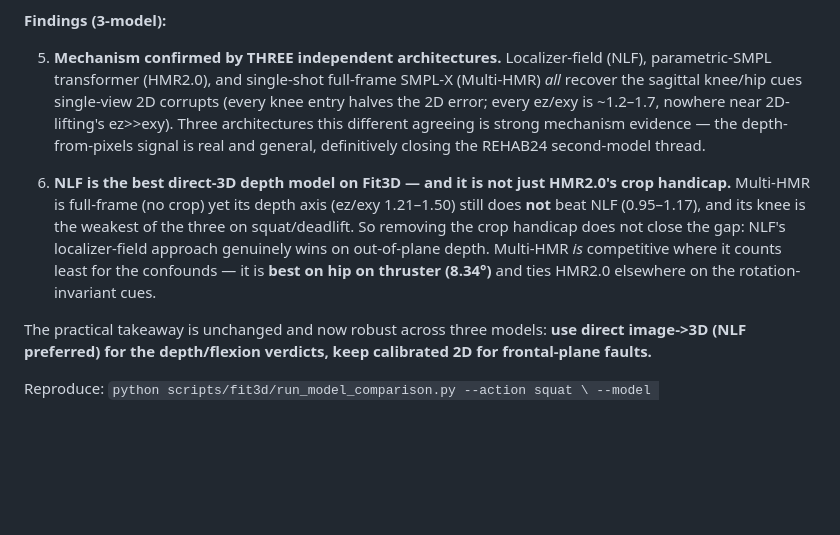
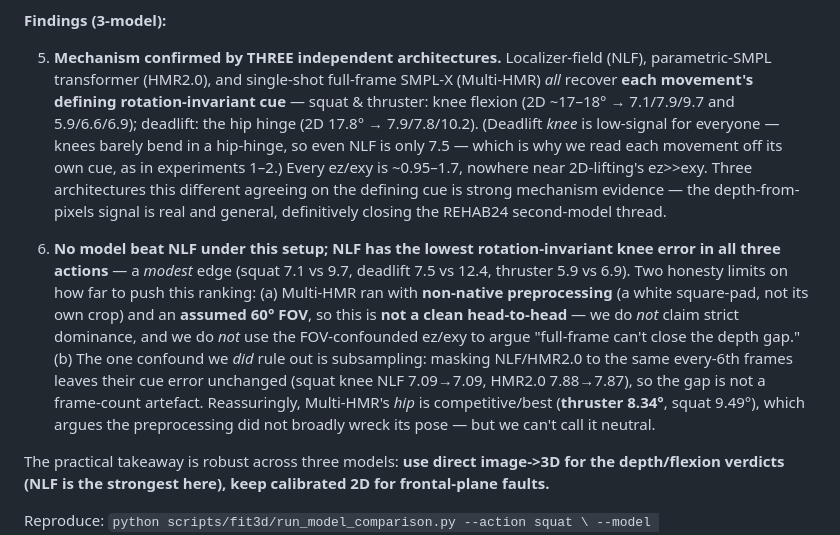
Before and after one commit to lucas6028/x-coach, a Markdown page: notes/fit3d_model_comparison_summary.md, the part around the change. Rendered like a GitHub page; blank space fills up the shorter version.

Commit message:
fit3d model cmp: correct two overstatements in the ranking writeup
Advisor review caught two writeup errors (mechanism finding unaffected):

1. "every knee entry halves the 2D error" is contradicted by the table's own
   deadlift Multi-HMR knee (14.76->12.40). Deadlift knee is low-signal for ALL
   models (hip-hinge). Reframed the mechanism claim by each movement's DEFINING
   cue (squat/thruster->knee, deadlift->hip), which is airtight across all three.

2. Dropped the causal "NLF genuinely wins / not just HMR2.0's crop handicap"
   sub-claim: it leaned on ez/exy, which the assumed 60deg FOV confounds, and
   Multi-HMR ran with non-native preprocessing -> not a clean head-to-head.
   Honest wording: no model beat NLF's rotation-invariant knee (modest edge), no
   strict-dominance claim. Verified subsampling is NOT the confound: masking
   NLF/HMR2 to the same every-6th frames leaves knee unchanged (NLF 7.09->7.09).

Co-Authored-By: Claude Opus 4.8 (1M context) <noreply@anthropic.com>

```diff
--- a/notes/fit3d_model_comparison_summary.md
+++ b/notes/fit3d_model_comparison_summary.md
@@ -116,20 +116,27 @@ Depth axis ez/exy: squat 1.16 / 1.57 / 1.50; deadlift 1.17 / 1.66 / 1.50; thrust
 
 5. **Mechanism confirmed by THREE independent architectures.** Localizer-field (NLF),
    parametric-SMPL transformer (HMR2.0), and single-shot full-frame SMPL-X (Multi-HMR) *all*
-   recover the sagittal knee/hip cues single-view 2D corrupts (every knee entry halves the 2D
-   error; every ez/exy is ~1.2–1.7, nowhere near 2D-lifting's ez>>exy). Three architectures this
-   different agreeing is strong mechanism evidence — the depth-from-pixels signal is real and
-   general, definitively closing the REHAB24 second-model thread.
+   recover **each movement's defining rotation-invariant cue** — squat & thruster: knee flexion
+   (2D ~17–18° → 7.1/7.9/9.7 and 5.9/6.6/6.9); deadlift: the hip hinge (2D 17.8° → 7.9/7.8/10.2).
+   (Deadlift *knee* is low-signal for everyone — knees barely bend in a hip-hinge, so even NLF is
+   only 7.5 — which is why we read each movement off its own cue, as in experiments 1–2.) Every
+   ez/exy is ~0.95–1.7, nowhere near 2D-lifting's ez>>exy. Three architectures this different
+   agreeing on the defining cue is strong mechanism evidence — the depth-from-pixels signal is real
+   and general, definitively closing the REHAB24 second-model thread.
 
-6. **NLF is the best direct-3D depth model on Fit3D — and it is not just HMR2.0's crop handicap.**
-   Multi-HMR is full-frame (no crop) yet its depth axis (ez/exy 1.21–1.50) still does **not** beat
-   NLF (0.95–1.17), and its knee is the weakest of the three on squat/deadlift. So removing the
-   crop handicap does not close the gap: NLF's localizer-field approach genuinely wins on
-   out-of-plane depth. Multi-HMR *is* competitive where it counts least for the confounds — it is
-   **best on hip on thruster (8.34°)** and ties HMR2.0 elsewhere on the rotation-invariant cues.
+6. **No model beat NLF under this setup; NLF has the lowest rotation-invariant knee error in all
+   three actions** — a *modest* edge (squat 7.1 vs 9.7, deadlift 7.5 vs 12.4, thruster 5.9 vs 6.9).
+   Two honesty limits on how far to push this ranking: (a) Multi-HMR ran with **non-native
+   preprocessing** (a white square-pad, not its own crop) and an **assumed 60° FOV**, so this is
+   **not a clean head-to-head** — we do *not* claim strict dominance, and we do *not* use the
+   FOV-confounded ez/exy to argue "full-frame can't close the depth gap." (b) The one confound we
+   *did* rule out is subsampling: masking NLF/HMR2.0 to the same every-6th frames leaves their cue
+   error unchanged (squat knee NLF 7.09→7.09, HMR2.0 7.88→7.87), so the gap is not a frame-count
+   artefact. Reassuringly, Multi-HMR's *hip* is competitive/best (**thruster 8.34°**, squat 9.49°),
+   which argues the preprocessing did not broadly wreck its pose — but we can't call it neutral.
 
-The practical takeaway is unchanged and now robust across three models: **use direct image->3D
-(NLF preferred) for the depth/flexion verdicts, keep calibrated 2D for frontal-plane faults.**
+The practical takeaway is robust across three models: **use direct image->3D for the depth/flexion
+verdicts (NLF is the strongest here), keep calibrated 2D for frontal-plane faults.**
 
 Reproduce: `python scripts/fit3d/run_model_comparison.py --action squat \
 --model NLF=data/Fit3D/derived/preds/nlf --model HMR2=data/Fit3D/derived/preds/hmr2 \
```
